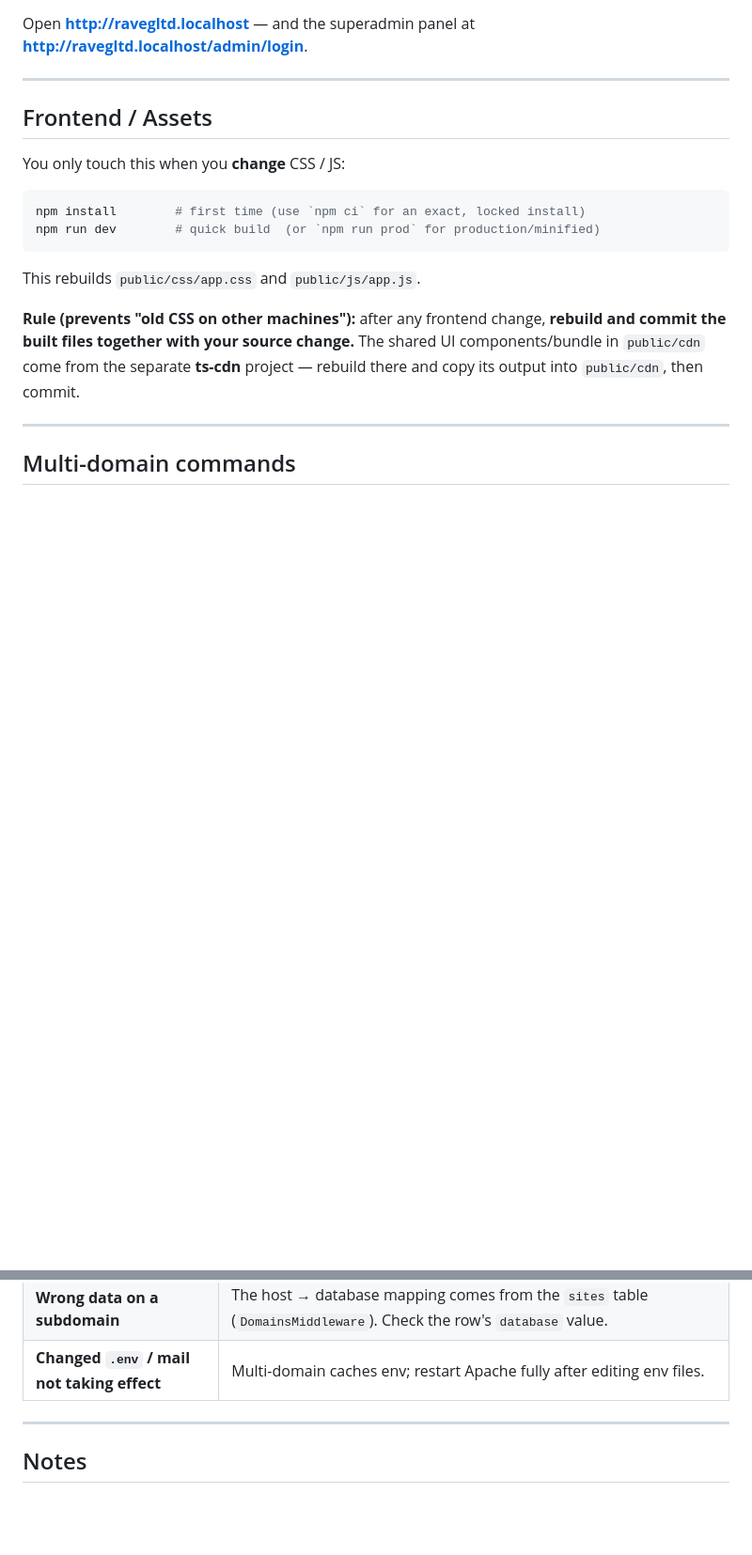
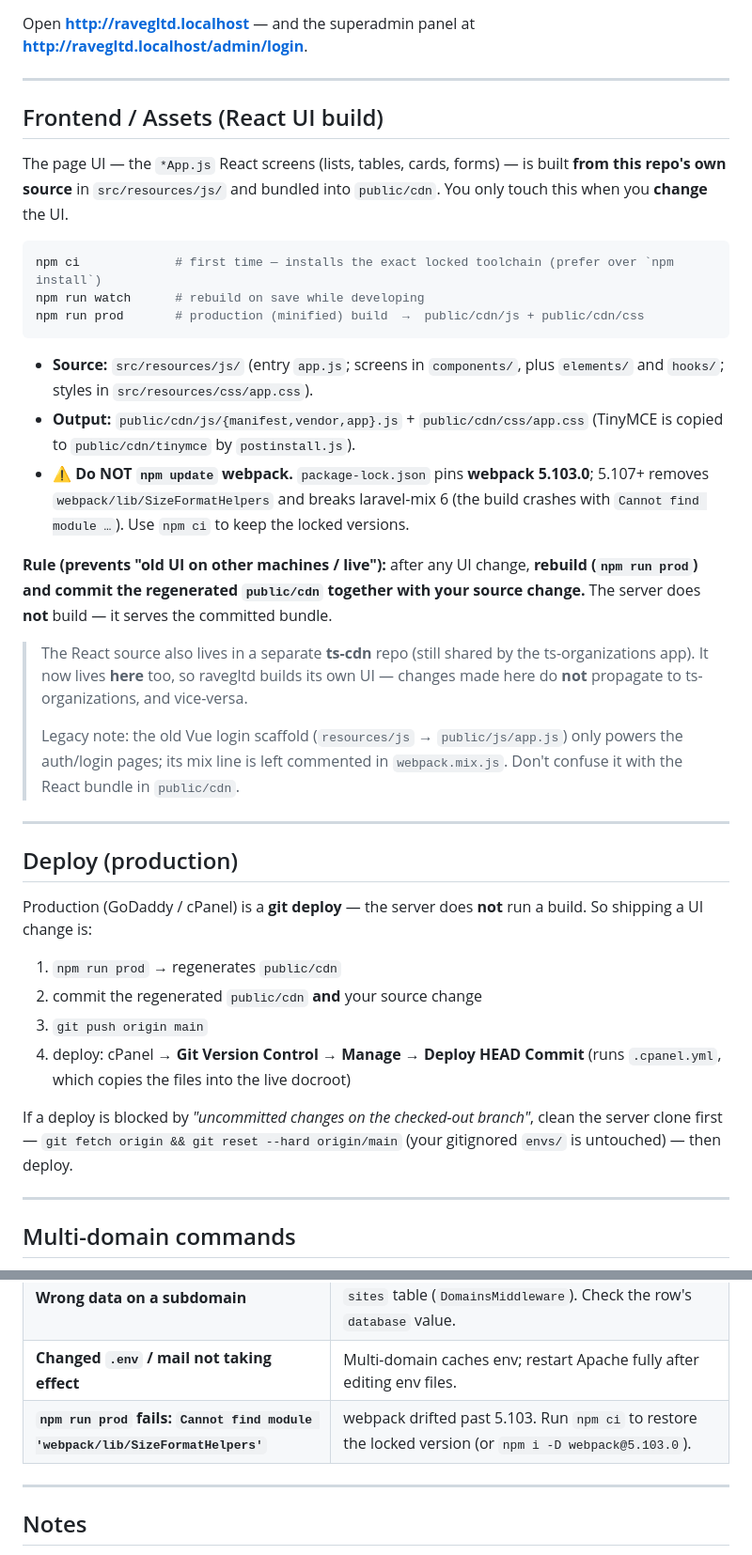
Before and after one commit to gurri8686/ravegltd, a Markdown page: README.md, 2 parts joined by grey strips. Shown at 94% size. GitHub-like rendering; blank space fills up the shorter version.

Commit message:
docs: update README for in-repo React build + deploy flow

````diff
--- a/README.md
+++ b/README.md
@@ -137,19 +138,54 @@ Open **http://ravegltd.localhost** — and the superadmin panel at
 
 ---
 
-## Frontend / Assets
+## Frontend / Assets (React UI build)
 
-You only touch this when you **change** CSS / JS:
+The page UI — the `*App.js` React screens (lists, tables, cards, forms) — is built
+**from this repo's own source** in `src/resources/js/` and bundled into
+`public/cdn`. You only touch this when you **change** the UI.
+
 ```bash
-npm install        # first time (use `npm ci` for an exact, locked install)
-npm run dev        # quick build  (or `npm run prod` for production/minified)
+npm ci             # first time — installs the exact locked toolchain (prefer over `npm install`)
+npm run watch      # rebuild on save while developing
+npm run prod       # production (minified) build  →  public/cdn/js + public/cdn/css
 ```
-This rebuilds `public/css/app.css` and `public/js/app.js`.
 
-**Rule (prevents "old CSS on other machines"):** after any frontend change,
-**rebuild and commit the built files together with your source change.** The
-shared UI components/bundle in `public/cdn` come from the separate **ts-cdn**
-project — rebuild there and copy its output into `public/cdn`, then commit.
+- **Source:** `src/resources/js/` (entry `app.js`; screens in `components/`, plus
+  `elements/` and `hooks/`; styles in `src/resources/css/app.css`).
+- **Output:** `public/cdn/js/{manifest,vendor,app}.js` + `public/cdn/css/app.css`
+  (TinyMCE is copied to `public/cdn/tinymce` by `postinstall.js`).
+- ⚠️ **Do NOT `npm update` webpack.** `package-lock.json` pins **webpack 5.103.0**;
+  5.107+ removes `webpack/lib/SizeFormatHelpers` and breaks laravel-mix 6 (the build
+  crashes with `Cannot find module …`). Use `npm ci` to keep the locked versions.
+
+**Rule (prevents "old UI on other machines / live"):** after any UI change,
+**rebuild (`npm run prod`) and commit the regenerated `public/cdn` together with
+your source change.** The server does **not** build — it serves the committed bundle.
+
+> The React source also lives in a separate **ts-cdn** repo (still shared by the
+> ts-organizations app). It now lives **here** too, so ravegltd builds its own UI —
+> changes made here do **not** propagate to ts-organizations, and vice-versa.
+>
+> Legacy note: the old Vue login scaffold (`resources/js` → `public/js/app.js`) only
+> powers the auth/login pages; its mix line is left commented in `webpack.mix.js`.
+> Don't confuse it with the React bundle in `public/cdn`.
+
+---
+
+## Deploy (production)
+
+Production (GoDaddy / cPanel) is a **git deploy** — the server does **not** run a
+build. So shipping a UI change is:
+
+1. `npm run prod` → regenerates `public/cdn`
+2. commit the regenerated `public/cdn` **and** your source change
+3. `git push origin main`
+4. deploy: cPanel → **Git Version Control → Manage → Deploy HEAD Commit**
+   (runs `.cpanel.yml`, which copies the files into the live docroot)
+
+If a deploy is blocked by *"uncommitted changes on the checked-out branch"*, clean
+the server clone first — `git fetch origin && git reset --hard origin/main` (your
+gitignored `envs/` is untouched) — then deploy.
 
 ---
 
@@ -181,6 +217,7 @@ php artisan permissions:update --domain=ravegltd.localhost
 | **Cards/tables show old styling** | Built CSS is stale (built files are committed but weren't rebuilt). Rebuild + commit (see Frontend / Assets), then hard-refresh (`Ctrl+Shift+R`). |
 | **Wrong data on a subdomain** | The host → database mapping comes from the `sites` table (`DomainsMiddleware`). Check the row's `database` value. |
 | **Changed `.env` / mail not taking effect** | Multi-domain caches env; restart Apache fully after editing env files. |
+| **`npm run prod` fails: `Cannot find module 'webpack/lib/SizeFormatHelpers'`** | webpack drifted past 5.103. Run `npm ci` to restore the locked version (or `npm i -D webpack@5.103.0`). |
 
 ---
 
````
Also changed, not shown: other parts of README.md (+5 -4 lines).
